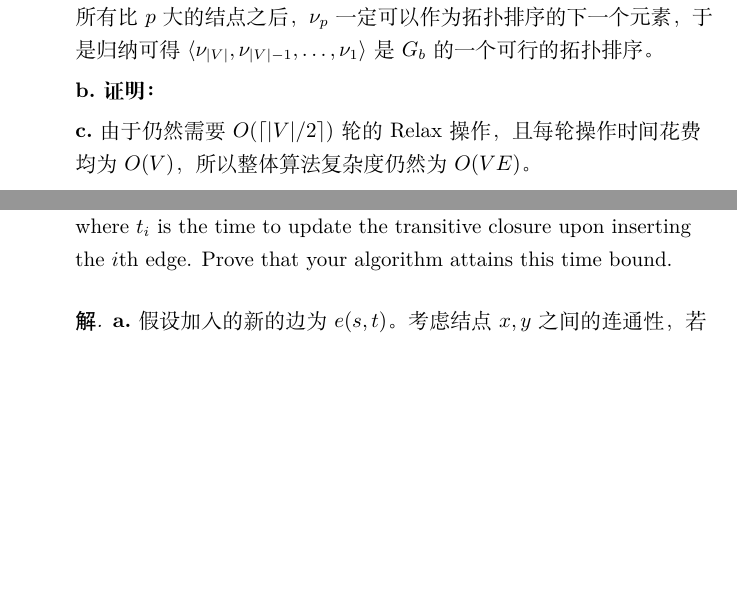
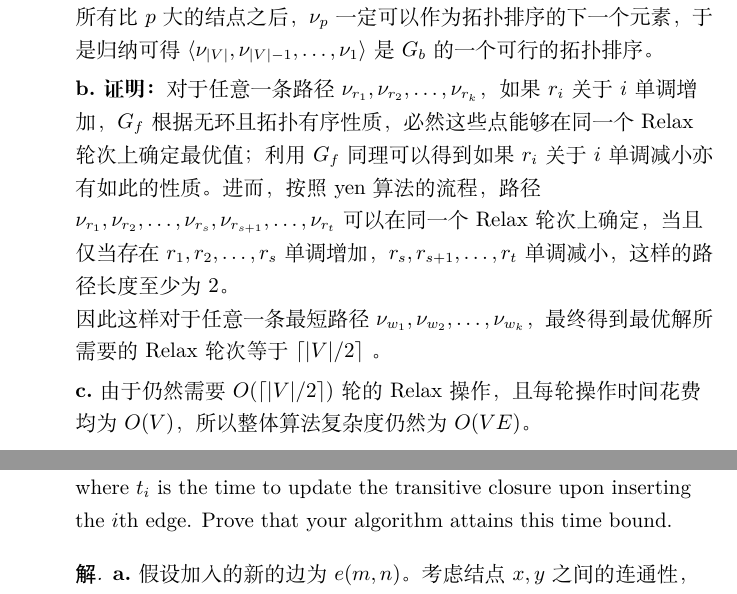
Before and after one commit to xurongchen/AlgorithmHW, a LaTeX problem sheet (Homework8/Solution/assignment.tex, which reads Homework8/Solution/Details/solve1.tex, Homework8/Solution/Details/solve2.tex): two parts of page 2 of 3, joined at a grey line, cut so that both start at the same text, the shorter picture padded with empty space. Compiled offline with XeLaTeX.

Commit message:
Homework 8 save

```diff
--- a/Homework8/Solution/Details/solve1.tex
+++ b/Homework8/Solution/Details/solve1.tex
@@ -11,7 +11,11 @@
     的初始结点$\nu_{q}$一定满足$q>p$，于是在拓扑序排完所有比$p$大的结点之后，$\nu_{p}$一定可以作为拓扑排序的下一个元素，于是归纳可得
     $\langle\nu_{|V|},\nu_{|V|-1},\ldots,\nu_{1}\rangle$是$G_b$的一个可行的拓扑排序。
 
-    \textbf{b.证明：}
+    \textbf{b.证明：}对于任意一条路径$\nu_{r_1},\nu_{r_2},\ldots,\nu_{r_k}$，如果$r_i$关于$i$单调增加，
+    $G_f$根据无环且拓扑有序性质，必然这些点能够在同一个Relax轮次上确定最优值；利用$G_f$同理可以得到如果$r_i$关于$i$单调减小亦有
+    如此的性质。进而，按照yen算法的流程，路径$\nu_{r_1},\nu_{r_2},\ldots,\nu_{r_s},\nu_{r_{s+1}},\ldots,\nu_{r_t}$可以在
+    同一个Relax轮次上确定，当且仅当存在$r_1,r_2,\ldots,r_s$单调增加，$r_s,r_{s+1},\ldots,r_t$单调减小，这样的路径长度至少为2。\\
+    因此这样对于任意一条最短路径$\nu_{w_1},\nu_{w_2},\ldots,\nu_{w_k}$，最终得到最优解所需要的Relax轮次等于$\lceil|V|/2\rceil$ 。
 
     \textbf{c.}由于仍然需要$O(\lceil|V|/2\rceil)$轮的Relax操作，且每轮操作时间花费均为$O(V)$，所以整体算法复杂度仍然为$O(VE)$。
 \end{solution}
--- a/Homework8/Solution/Details/solve2.tex
+++ b/Homework8/Solution/Details/solve2.tex
@@ -1,5 +1,5 @@
 \begin{solution}
-    \textbf{a.}假设加入的新的边为$e(s,t)$。考虑结点$x,y$之间的连通性，若
+    \textbf{a.}假设加入的新的边为$e(m,n)$。考虑结点$x,y$之间的连通性，若
     $(x,y)\notin E^* \wedge (x,y)\in (E\cup \{e\})^*$，则有$(x,m)\in E^* \wedge (n,y) \in E^*$。
     这样枚举每个结点$x,y$，若原先不连通，则检查$(x,m),(n,y)$的连通性，若均连通，则$(x,y)$属于新的传递闭包。
     整体算法的复杂度在于枚举的$O(V^2)$。
```
